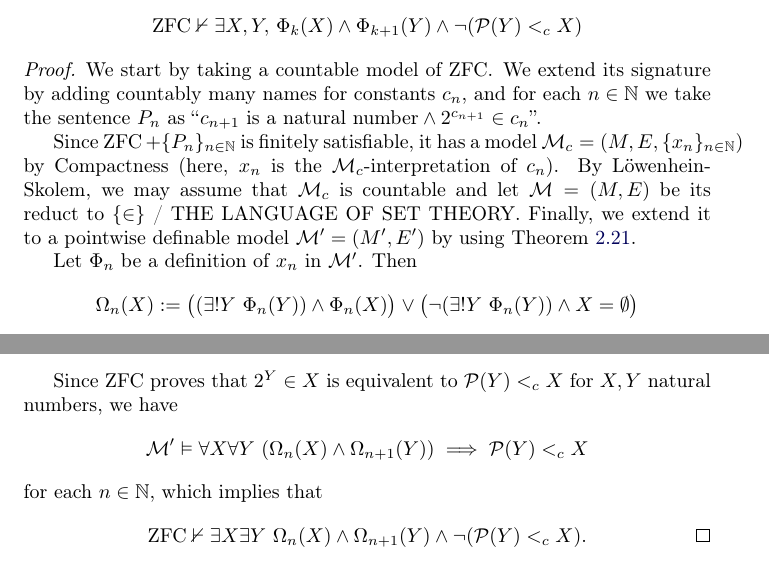
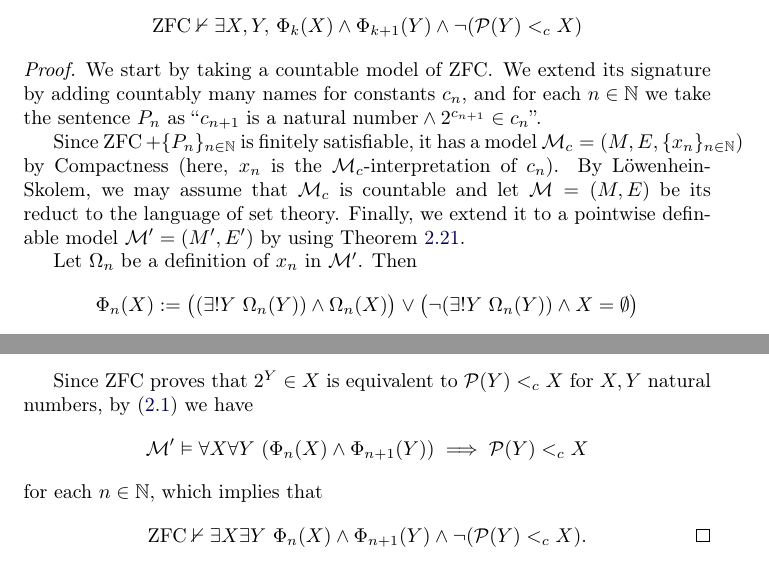
Before and after one commit to JoelKuperman/Hartogs, a LaTeX paper (hartogs.tex, which reads problem.tex): two parts of pages 9 and 10 of 11, joined at a grey line, cut so that both start at the same text. Compiled offline with pdfLaTeX.

Commit message:
Switch vars on main thm
Co-authored-by: GervaConjuntos <gfigueroa373@mi.unc.edu.ar>
Co-authored-by: Joel Kuperman <kupermanjoel@gmail.com>

```diff
--- a/problem.tex
+++ b/problem.tex
@@ -402,15 +402,15 @@ meta-sequence of formulas.
   (M,E,\{ x_n \}_{n\in \N})$ by Compactness (here, $x_n$ is the
   $\mathcal{M}_c$-interpretation of $c_n$). By
   Löwenhein-Skolem, we may assume that $\mathcal{M}_c$ is countable and
-  let $\mathcal{M}=(M,E)$ be its reduct to $\{ \in \}$ / THE LANGUAGE OF SET
-  THEORY. Finally, we extend it to a pointwise definable model $\mathcal{M}'=(M',E')$
+  let $\mathcal{M}=(M,E)$ be its reduct to the language of set
+  theory. Finally, we extend it to a pointwise definable model $\mathcal{M}'=(M',E')$
   by using Theorem~\ref{th:pointwise-extension}.
 
-  Let $\Phi_n$ be a definition of $x_n$ in $\mathcal{M}'$.
+  Let $\Omega_n$ be a definition of $x_n$ in $\mathcal{M}'$.
   Then
   \[
-    \Omega_n (X) \defi \bigl((\exists! Y \ \Phi_n(Y))  \land \Phi_n(X)\bigr) \lor
-    \bigl(\neg(\exists! Y \ \Phi_n(Y)) \land X=\emptyset\bigr)
+    \Phi_n (X) \defi \bigl((\exists! Y \ \Omega_n(Y))  \land \Omega_n(X)\bigr) \lor
+    \bigl(\neg(\exists! Y \ \Omega_n(Y)) \land X=\emptyset\bigr)
   \]
   satisfies that
   \[
@@ -433,13 +434,13 @@ meta-sequence of formulas.
   \]
 
   Since $\zfc$ proves that $2^Y \in X$ is equivalent to $\mathcal{P}(Y) <_c X$
-  for $X,Y$ natural numbers, we have
+  for $X,Y$ natural numbers, by (\ref{eq:Phi-Omega}) we have
   \[
-    \mathcal{M}' \vDash \forall X \forall Y \ (\Omega_n(X) \land \Omega_{n+1}(Y)) \implies \mathcal{P}(Y) <_c X
+    \mathcal{M}' \vDash \forall X \forall Y \ (\Phi_n(X) \land \Phi_{n+1}(Y)) \implies \mathcal{P}(Y) <_c X
   \]
   for each $n\in\N$, which implies that
   \[
-    \zfc \nvdash \exists X \exists Y \ \Omega_n(X) \land \Omega_{n+1}(Y) \land
+    \zfc \nvdash \exists X \exists Y \ \Phi_n(X) \land \Phi_{n+1}(Y) \land
     \neg(\mathcal{P}(Y) <_c X).
     \qedhere
   \]
```
Also changed, not shown: problem.tex (15 more changed lines).
